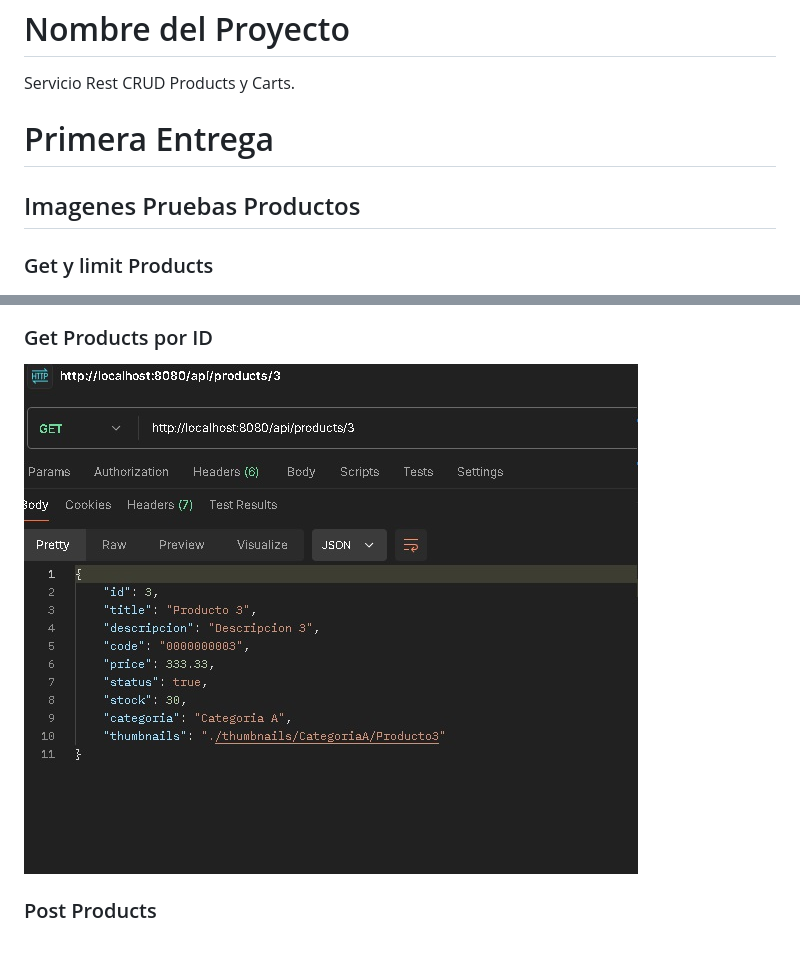
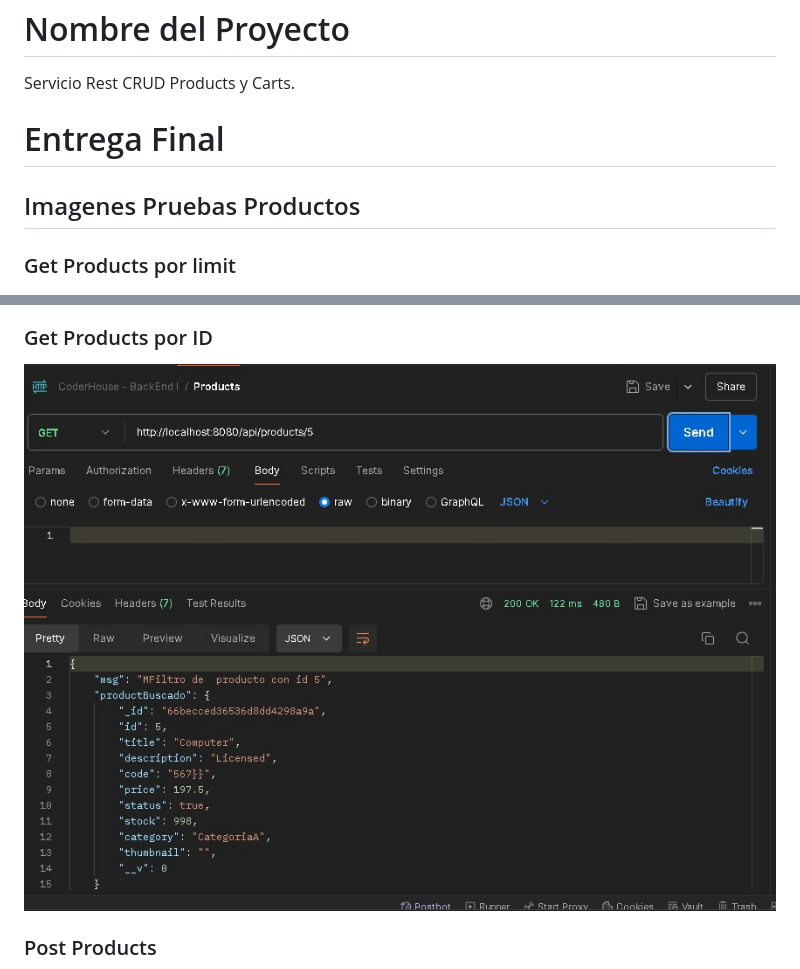
Before and after one commit to hjmontenegro/backend_I_Proyecto_Final, a Markdown page: README.md, 2 parts joined by grey strips. GitHub-like rendering; pictures changed too: pruebas_imagen/Get_productos_id.jpg; blank space fills up the shorter version.

Commit message:
readme Productos

```diff
--- a/README.md
+++ b/README.md
@@ -4,11 +4,11 @@
 
 Servicio Rest CRUD Products y Carts.
 
-# Primera Entrega
+# Entrega Final
 
 ## Imagenes Pruebas Productos
 
-### Get y limit Products
+### Get Products por limit
 ![Get y limit Products](/pruebas_imagen/Get_productos_limit.jpg)
 
 ### Get Products por ID
```
